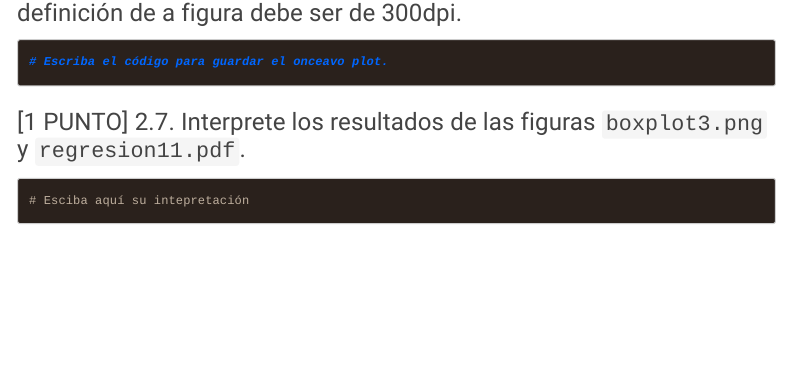
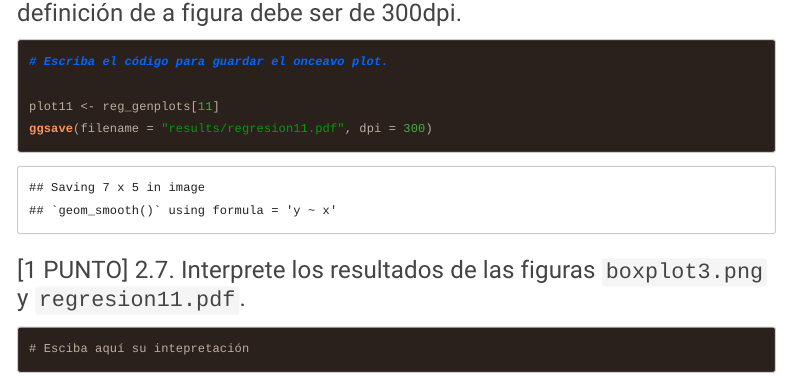
Before and after one commit to AntonellaOrtiz/GBI6_ExamenFinal, an R Markdown document (2021I_GBI6_ExamenFinal.Rmd): the page in a window 1100 px wide, from its top. Rendered offline with R 4.5, knitr and Pandoc, with nearby package versions; code that draws random numbers runs with fixed seeds of ours; menus at the side of the page are left out; long lines of code are wrapped.

Commit message:
Antonella Ortiz, resuelve el ejercicio 2.6

````diff
--- a/2021I_GBI6_ExamenFinal.Rmd
+++ b/2021I_GBI6_ExamenFinal.Rmd
@@ -220,6 +220,9 @@
 ```{r reg11}
 # Escriba el código para guardar el onceavo plot.
 
+plot11 <- reg_genplots[11]
+ggsave(filename = "results/regresion11.pdf", dpi = 300)
+
 
 ```
 
````
Also changed, not shown: 2021I_GBI6_ExamenFinal.html, results/boxplot3.png, results/regresion11.pdf (added).
